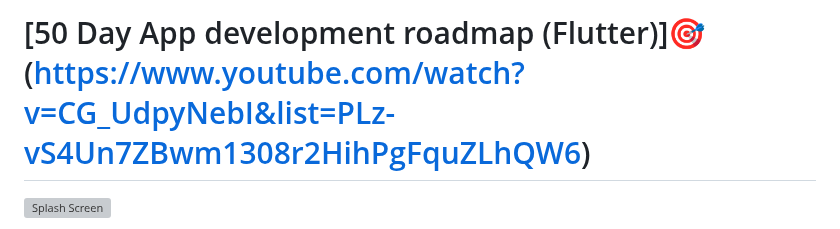
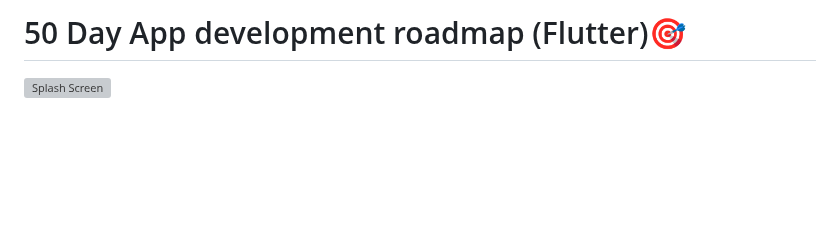
Before and after one commit to asyncapp1/flutter_in_50_day, a Markdown page: README.md, the part around one of its changes. GitHub-like rendering; blank space fills up the shorter version; grey boxes are pictures that could not be loaded.

```diff
--- a/README.md
+++ b/README.md
@@ -1,4 +1,4 @@
-# [50 Day App development roadmap (Flutter)]🎯(https://www.youtube.com/watch?v=CG_UdpyNebI&list=PLz-vS4Un7ZBwm1308r2HihPgFquZLhQW6)
+# 50 Day App development roadmap (Flutter)🎯
 
 <p>
 <img src="https://github.com/asyncapp1/flutter_in_50_day/blob/main/assits/51.png" alt="Splash Screen"  >
```
Also changed, not shown: other parts of README.md (+2 -1 lines).
